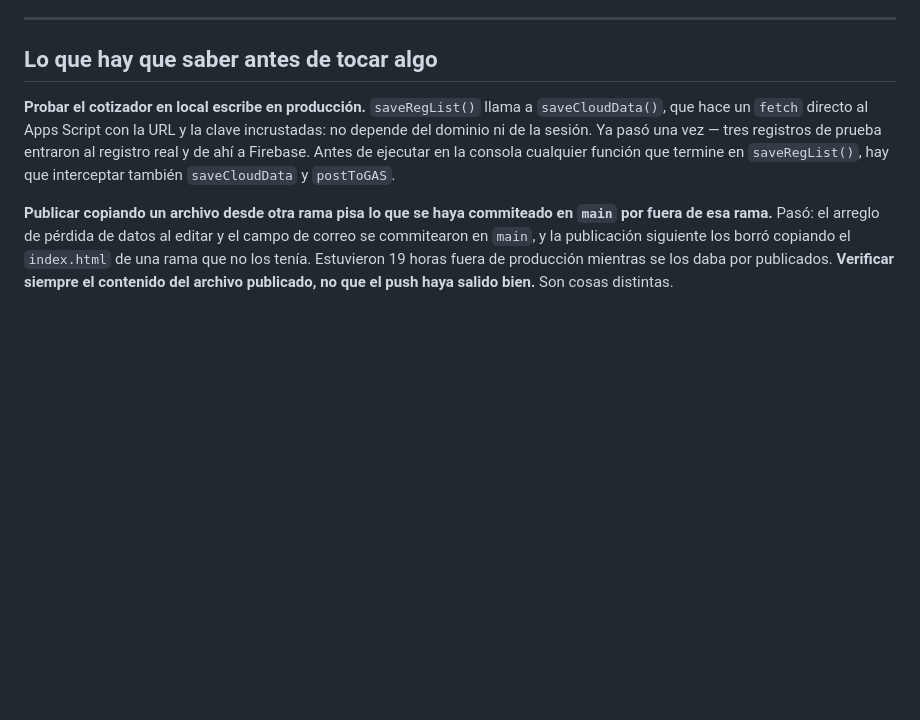
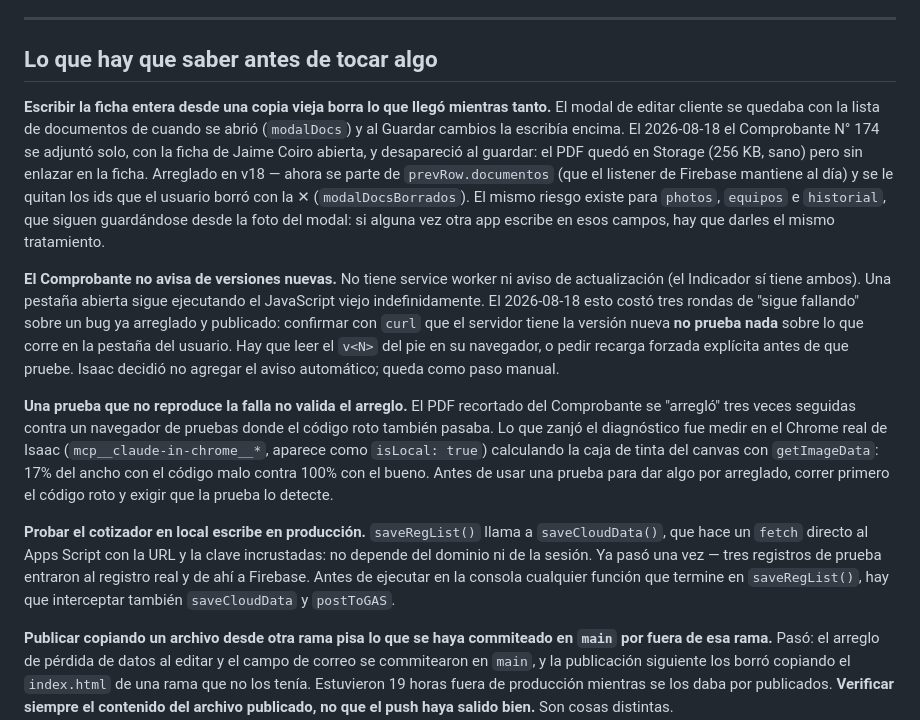
Before and after one commit to contactoleoning/indicador-leon, a Markdown page: ESTADO.md, the part around the change. GitHub-like rendering; blank space fills up the shorter version.

Commit message:
ESTADO: documentar el borrado de documentos por copia vieja del modal, la pestana sin aviso de version del Comprobante y la disciplina de prueba

```diff
--- a/ESTADO.md
+++ b/ESTADO.md
@@ -222,6 +222,35 @@ Lo de la Fase 2 ya está publicado:
 
 ## Lo que hay que saber antes de tocar algo
 
+**Escribir la ficha entera desde una copia vieja borra lo que llegó mientras
+tanto.** El modal de editar cliente se quedaba con la lista de documentos de
+cuando se abrió (`modalDocs`) y al Guardar cambios la escribía encima. El
+2026-08-18 el Comprobante N° 174 se adjuntó solo, con la ficha de Jaime Coiro
+abierta, y desapareció al guardar: el PDF quedó en Storage (256 KB, sano) pero
+sin enlazar en la ficha. Arreglado en v18 — ahora se parte de
+`prevRow.documentos` (que el listener de Firebase mantiene al día) y se le
+quitan los ids que el usuario borró con la ✕ (`modalDocsBorrados`). El mismo
+riesgo existe para `photos`, `equipos` e `historial`, que siguen guardándose
+desde la foto del modal: si alguna vez otra app escribe en esos campos, hay que
+darles el mismo tratamiento.
+
+**El Comprobante no avisa de versiones nuevas.** No tiene service worker ni
+aviso de actualización (el Indicador sí tiene ambos). Una pestaña abierta sigue
+ejecutando el JavaScript viejo indefinidamente. El 2026-08-18 esto costó tres
+rondas de "sigue fallando" sobre un bug ya arreglado y publicado: confirmar con
+`curl` que el servidor tiene la versión nueva **no prueba nada** sobre lo que
+corre en la pestaña del usuario. Hay que leer el `v<N>` del pie en su navegador,
+o pedir recarga forzada explícita antes de que pruebe. Isaac decidió no agregar
+el aviso automático; queda como paso manual.
+
+**Una prueba que no reproduce la falla no valida el arreglo.** El PDF recortado
+del Comprobante se "arregló" tres veces seguidas contra un navegador de pruebas
+donde el código roto también pasaba. Lo que zanjó el diagnóstico fue medir en el
+Chrome real de Isaac (`mcp__claude-in-chrome__*`, aparece como `isLocal: true`)
+calculando la caja de tinta del canvas con `getImageData`: 17% del ancho con el
+código malo contra 100% con el bueno. Antes de usar una prueba para dar algo por
+arreglado, correr primero el código roto y exigir que la prueba lo detecte.
+
 **Probar el cotizador en local escribe en producción.** `saveRegList()` llama a
 `saveCloudData()`, que hace un `fetch` directo al Apps Script con la URL y la
 clave incrustadas: no depende del dominio ni de la sesión. Ya pasó una vez —
```
